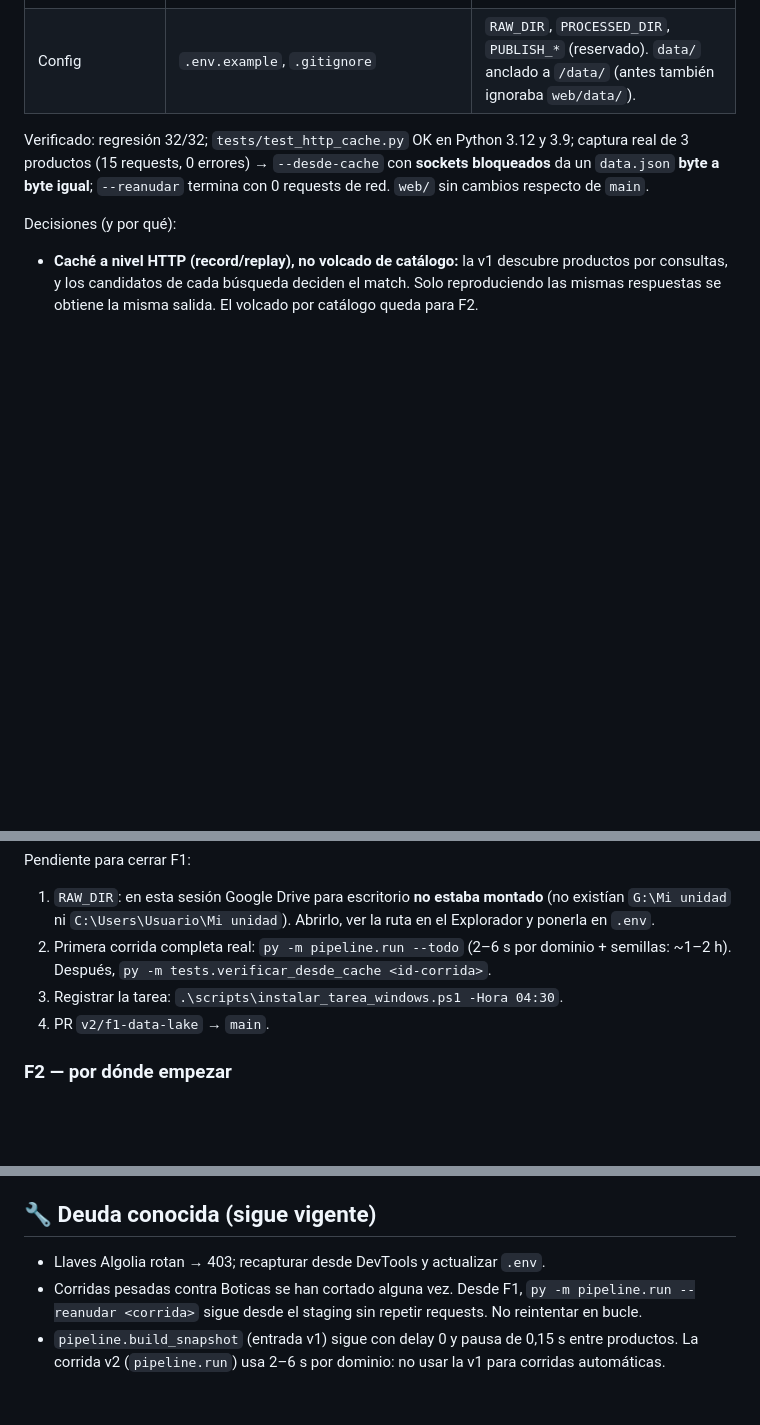
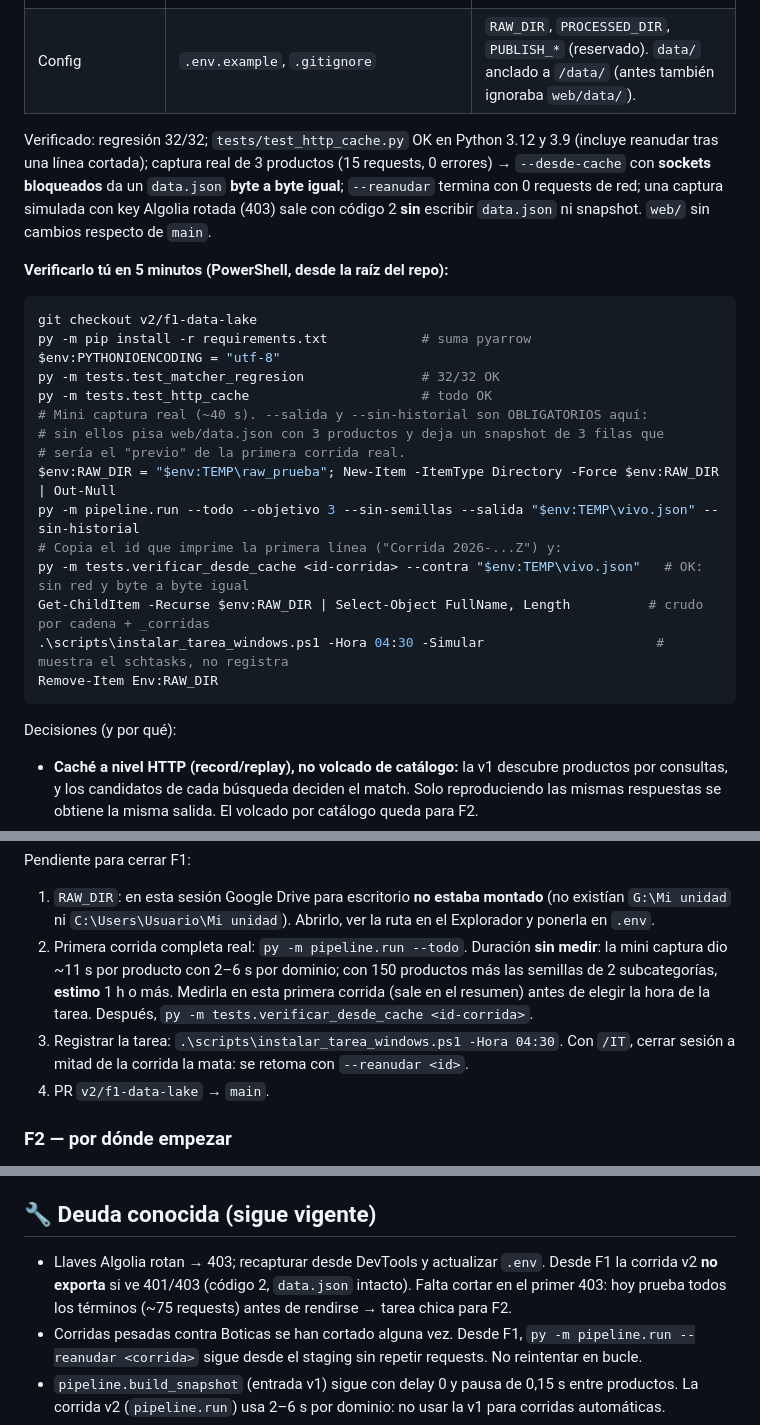
Before and after one commit to IchiSieben/farmacias, a Markdown page: ESTADO_y_proximos_pasos.md, 3 parts joined by grey strips. GitHub-like rendering; blank space fills up the shorter version.

Commit message:
actualiza el estado de F1 con la receta de verificación y los pendientes medidos
Co-Authored-By: Claude Opus 5.5 <noreply@anthropic.com>

````diff
--- a/ESTADO_y_proximos_pasos.md
+++ b/ESTADO_y_proximos_pasos.md
@@ -41,10 +41,32 @@
 | Tarea diaria | `scripts/instalar_tarea_windows.ps1` + `corrida_diaria.cmd` | `schtasks /IT` (solo con sesión iniciada: Drive se monta por sesión). **Aún no registrada.** |
 | Config | `.env.example`, `.gitignore` | `RAW_DIR`, `PROCESSED_DIR`, `PUBLISH_*` (reservado). `data/` anclado a `/data/` (antes también ignoraba `web/data/`). |
 
-Verificado: regresión 32/32; `tests/test_http_cache.py` OK en Python 3.12 y 3.9;
-captura real de 3 productos (15 requests, 0 errores) → `--desde-cache` con **sockets
-bloqueados** da un `data.json` **byte a byte igual**; `--reanudar` termina con 0
-requests de red. `web/` sin cambios respecto de `main`.
+Verificado: regresión 32/32; `tests/test_http_cache.py` OK en Python 3.12 y 3.9
+(incluye reanudar tras una línea cortada); captura real de 3 productos (15 requests,
+0 errores) → `--desde-cache` con **sockets bloqueados** da un `data.json` **byte a
+byte igual**; `--reanudar` termina con 0 requests de red; una captura simulada con
+key Algolia rotada (403) sale con código 2 **sin** escribir `data.json` ni snapshot.
+`web/` sin cambios respecto de `main`.
+
+**Verificarlo tú en 5 minutos (PowerShell, desde la raíz del repo):**
+
+```powershell
+git checkout v2/f1-data-lake
+py -m pip install -r requirements.txt            # suma pyarrow
+$env:PYTHONIOENCODING = "utf-8"
+py -m tests.test_matcher_regresion               # 32/32 OK
+py -m tests.test_http_cache                      # todo OK
+# Mini captura real (~40 s). --salida y --sin-historial son OBLIGATORIOS aquí:
+# sin ellos pisa web/data.json con 3 productos y deja un snapshot de 3 filas que
+# sería el "previo" de la primera corrida real.
+$env:RAW_DIR = "$env:TEMP\raw_prueba"; New-Item -ItemType Directory -Force $env:RAW_DIR | Out-Null
+py -m pipeline.run --todo --objetivo 3 --sin-semillas --salida "$env:TEMP\vivo.json" --sin-historial
+# Copia el id que imprime la primera línea ("Corrida 2026-...Z") y:
+py -m tests.verificar_desde_cache <id-corrida> --contra "$env:TEMP\vivo.json"   # OK: sin red y byte a byte igual
+Get-ChildItem -Recurse $env:RAW_DIR | Select-Object FullName, Length          # crudo por cadena + _corridas
+.\scripts\instalar_tarea_windows.ps1 -Hora 04:30 -Simular                      # muestra el schtasks, no registra
+Remove-Item Env:RAW_DIR
+```
 
 Decisiones (y por qué):
 - **Caché a nivel HTTP (record/replay), no volcado de catálogo:** la v1 descubre
@@ -64,9 +86,13 @@ Pendiente para cerrar F1:
 1. `RAW_DIR`: en esta sesión Google Drive para escritorio **no estaba montado** (no
    existían `G:\Mi unidad` ni `C:\Users\Usuario\Mi unidad`). Abrirlo, ver la ruta en
    el Explorador y ponerla en `.env`.
-2. Primera corrida completa real: `py -m pipeline.run --todo` (2–6 s por dominio +
-   semillas: ~1–2 h). Después, `py -m tests.verificar_desde_cache <id-corrida>`.
-3. Registrar la tarea: `.\scripts\instalar_tarea_windows.ps1 -Hora 04:30`.
+2. Primera corrida completa real: `py -m pipeline.run --todo`. Duración **sin
+   medir**: la mini captura dio ~11 s por producto con 2–6 s por dominio; con 150
+   productos más las semillas de 2 subcategorías, **estimo** 1 h o más. Medirla en esta
+   primera corrida (sale en el resumen) antes de elegir la hora de la tarea.
+   Después, `py -m tests.verificar_desde_cache <id-corrida>`.
+3. Registrar la tarea: `.\scripts\instalar_tarea_windows.ps1 -Hora 04:30`. Con `/IT`,
+   cerrar sesión a mitad de la corrida la mata: se retoma con `--reanudar <id>`.
 4. PR `v2/f1-data-lake` → `main`.
 
 ### F2 — por dónde empezar
@@ -82,7 +108,10 @@ Pendiente para cerrar F1:
 
 ## 🔧 Deuda conocida (sigue vigente)
 
-- Llaves Algolia rotan → 403; recapturar desde DevTools y actualizar `.env`.
+- Llaves Algolia rotan → 403; recapturar desde DevTools y actualizar `.env`. Desde F1
+  la corrida v2 **no exporta** si ve 401/403 (código 2, `data.json` intacto). Falta
+  cortar en el primer 403: hoy prueba todos los términos (~75 requests) antes de
+  rendirse → tarea chica para F2.
 - Corridas pesadas contra Boticas se han cortado alguna vez. Desde F1,
   `py -m pipeline.run --reanudar <corrida>` sigue desde el staging sin repetir
   requests. No reintentar en bucle.
````
